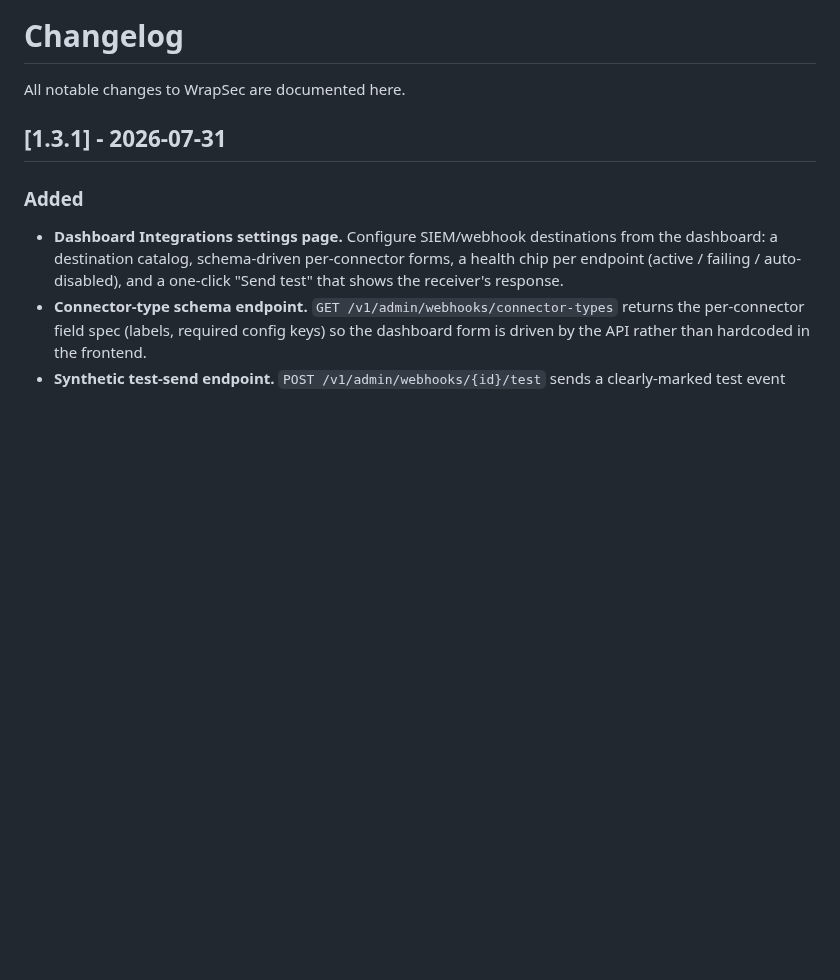
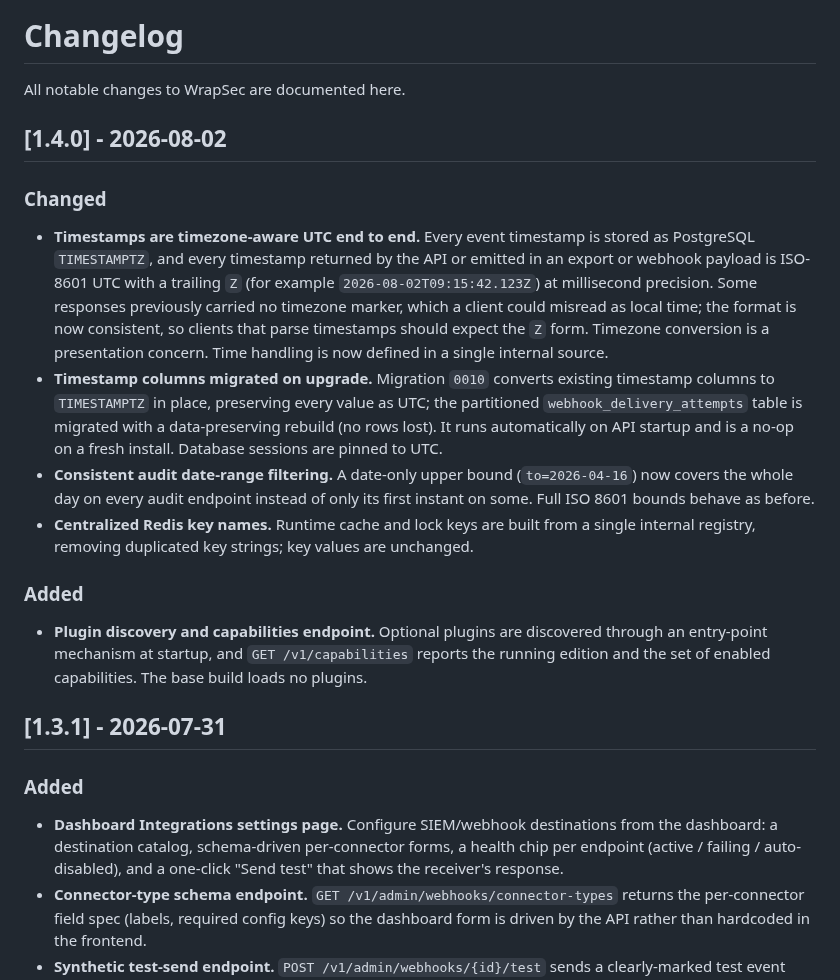
Before and after one commit to wrapsec/wrapsec, a Markdown page: CHANGELOG.md, the part around the change. GitHub-like rendering; blank space fills up the shorter version.

Commit message:
v1.4.0 utility consolidation release

```diff
--- a/CHANGELOG.md
+++ b/CHANGELOG.md
@@ -1,6 +1,35 @@
 # Changelog
 
 All notable changes to WrapSec are documented here.
+
+## [1.4.0] - 2026-08-02
+
+### Changed
+- **Timestamps are timezone-aware UTC end to end.** Every event timestamp is
+  stored as PostgreSQL `TIMESTAMPTZ`, and every timestamp returned by the API or
+  emitted in an export or webhook payload is ISO-8601 UTC with a trailing `Z`
+  (for example `2026-08-02T09:15:42.123Z`) at millisecond precision. Some
+  responses previously carried no timezone marker, which a client could misread
+  as local time; the format is now consistent, so clients that parse timestamps
+  should expect the `Z` form. Timezone conversion is a presentation concern.
+  Time handling is now defined in a single internal source.
+- **Timestamp columns migrated on upgrade.** Migration `0010` converts existing
+  timestamp columns to `TIMESTAMPTZ` in place, preserving every value as UTC;
+  the partitioned `webhook_delivery_attempts` table is migrated with a
+  data-preserving rebuild (no rows lost). It runs automatically on API startup
+  and is a no-op on a fresh install. Database sessions are pinned to UTC.
+- **Consistent audit date-range filtering.** A date-only upper bound
+  (`to=2026-04-16`) now covers the whole day on every audit endpoint instead of
+  only its first instant on some. Full ISO 8601 bounds behave as before.
+- **Centralized Redis key names.** Runtime cache and lock keys are built from a
+  single internal registry, removing duplicated key strings; key values are
+  unchanged.
+
+### Added
+- **Plugin discovery and capabilities endpoint.** Optional plugins are
+  discovered through an entry-point mechanism at startup, and
+  `GET /v1/capabilities` reports the running edition and the set of enabled
+  capabilities. The base build loads no plugins.
 
 ## [1.3.1] - 2026-07-31
 
```
